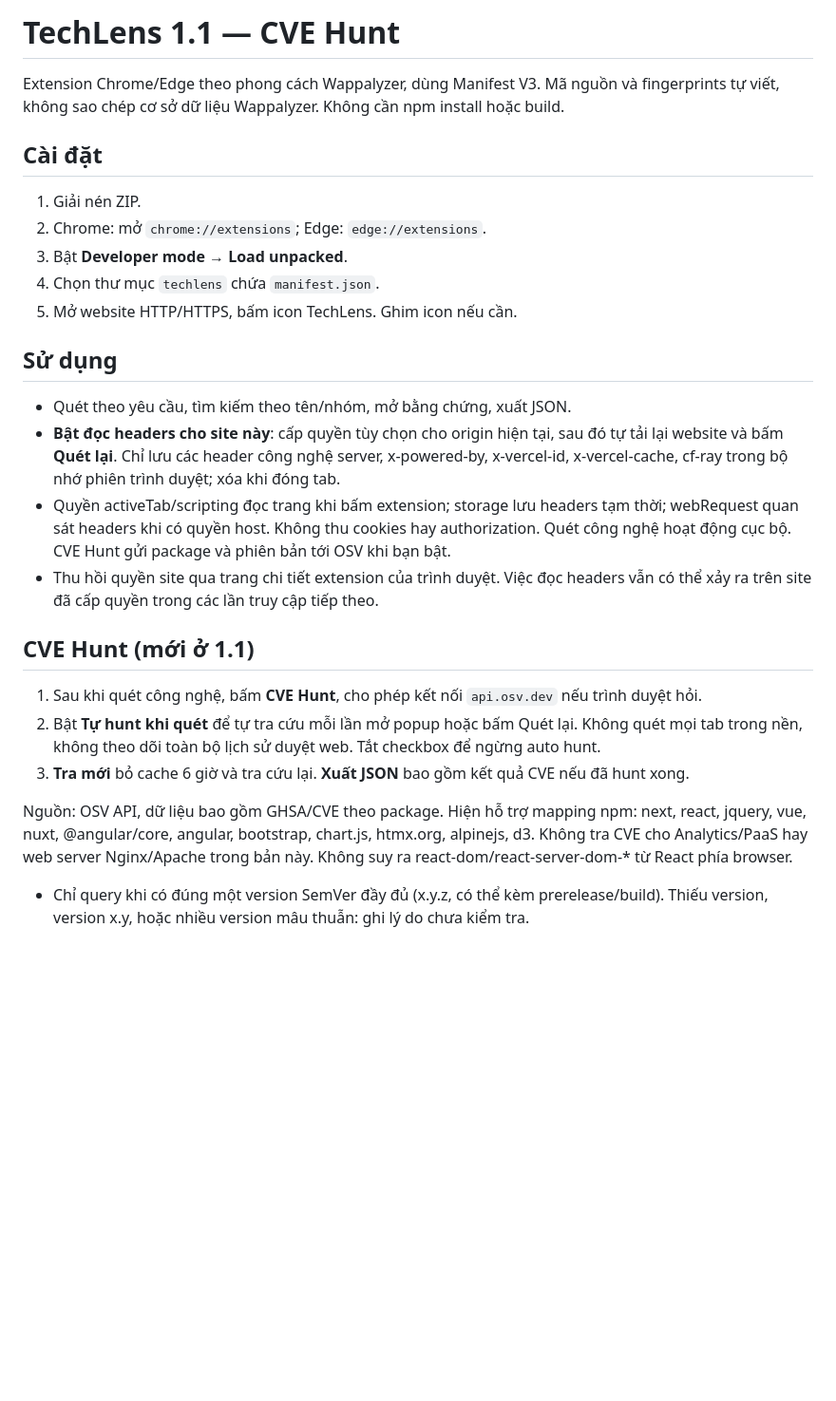
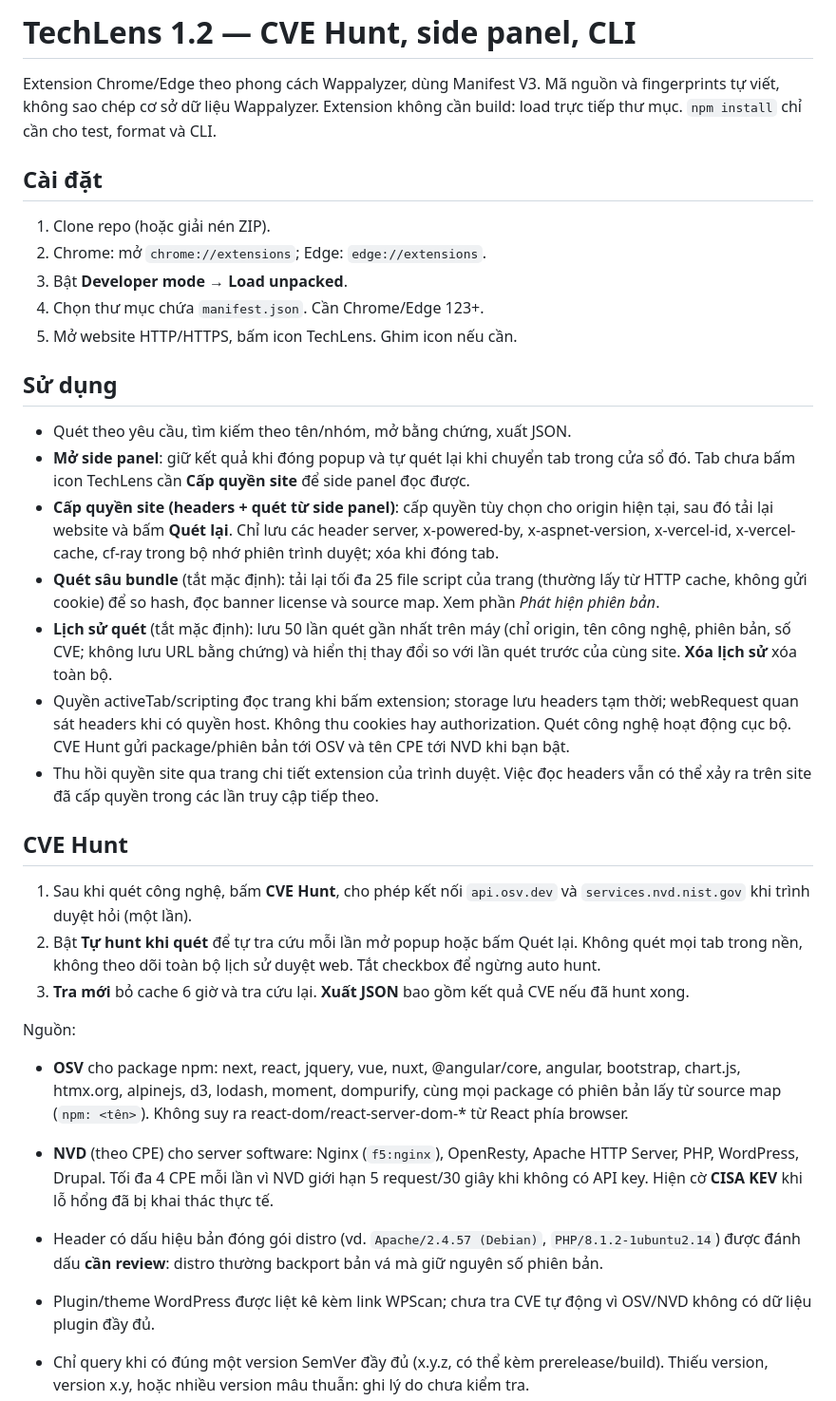
Before and after one commit to Jaycelation/TechLens, a Markdown page: README.md, the part around one of its changes. Shown at 95% size. Rendered like a GitHub page; blank space fills up the shorter version.

```diff
--- a/README.md
+++ b/README.md
@@ -1,29 +1,37 @@
-# TechLens 1.1 — CVE Hunt
+# TechLens 1.2 — CVE Hunt, side panel, CLI
 
-Extension Chrome/Edge theo phong cách Wappalyzer, dùng Manifest V3. Mã nguồn và fingerprints tự viết, không sao chép cơ sở dữ liệu Wappalyzer. Không cần npm install hoặc build.
+Extension Chrome/Edge theo phong cách Wappalyzer, dùng Manifest V3. Mã nguồn và fingerprints tự viết, không sao chép cơ sở dữ liệu Wappalyzer. Extension không cần build: load trực tiếp thư mục. `npm install` chỉ cần cho test, format và CLI.
 
 ## Cài đặt
 
-1. Giải nén ZIP.
+1. Clone repo (hoặc giải nén ZIP).
 2. Chrome: mở `chrome://extensions`; Edge: `edge://extensions`.
 3. Bật **Developer mode** → **Load unpacked**.
-4. Chọn thư mục `techlens` chứa `manifest.json`.
+4. Chọn thư mục chứa `manifest.json`. Cần Chrome/Edge 123+.
 5. Mở website HTTP/HTTPS, bấm icon TechLens. Ghim icon nếu cần.
 
 ## Sử dụng
 
 - Quét theo yêu cầu, tìm kiếm theo tên/nhóm, mở bằng chứng, xuất JSON.
-- **Bật đọc headers cho site này**: cấp quyền tùy chọn cho origin hiện tại, sau đó tự tải lại website và bấm **Quét lại**. Chỉ lưu các header công nghệ server, x-powered-by, x-vercel-id, x-vercel-cache, cf-ray trong bộ nhớ phiên trình duyệt; xóa khi đóng tab.
-- Quyền activeTab/scripting đọc trang khi bấm extension; storage lưu headers tạm thời; webRequest quan sát headers khi có quyền host. Không thu cookies hay authorization. Quét công nghệ hoạt động cục bộ. CVE Hunt gửi package và phiên bản tới OSV khi bạn bật.
+- **Mở side panel**: giữ kết quả khi đóng popup và tự quét lại khi chuyển tab trong cửa sổ đó. Tab chưa bấm icon TechLens cần **Cấp quyền site** để side panel đọc được.
+- **Cấp quyền site (headers + quét từ side panel)**: cấp quyền tùy chọn cho origin hiện tại, sau đó tải lại website và bấm **Quét lại**. Chỉ lưu các header server, x-powered-by, x-aspnet-version, x-vercel-id, x-vercel-cache, cf-ray trong bộ nhớ phiên trình duyệt; xóa khi đóng tab.
+- **Quét sâu bundle** (tắt mặc định): tải lại tối đa 25 file script của trang (thường lấy từ HTTP cache, không gửi cookie) để so hash, đọc banner license và source map. Xem phần _Phát hiện phiên bản_.
+- **Lịch sử quét** (tắt mặc định): lưu 50 lần quét gần nhất trên máy (chỉ origin, tên công nghệ, phiên bản, số CVE; không lưu URL bằng chứng) và hiển thị thay đổi so với lần quét trước của cùng site. **Xóa lịch sử** xóa toàn bộ.
+- Quyền activeTab/scripting đọc trang khi bấm extension; storage lưu headers tạm thời; webRequest quan sát headers khi có quyền host. Không thu cookies hay authorization. Quét công nghệ hoạt động cục bộ. CVE Hunt gửi package/phiên bản tới OSV và tên CPE tới NVD khi bạn bật.
 - Thu hồi quyền site qua trang chi tiết extension của trình duyệt. Việc đọc headers vẫn có thể xảy ra trên site đã cấp quyền trong các lần truy cập tiếp theo.
 
-## CVE Hunt (mới ở 1.1)
+## CVE Hunt
 
-1. Sau khi quét công nghệ, bấm **CVE Hunt**, cho phép kết nối `api.osv.dev` nếu trình duyệt hỏi.
+1. Sau khi quét công nghệ, bấm **CVE Hunt**, cho phép kết nối `api.osv.dev` và `services.nvd.nist.gov` khi trình duyệt hỏi (một lần).
 2. Bật **Tự hunt khi quét** để tự tra cứu mỗi lần mở popup hoặc bấm Quét lại. Không quét mọi tab trong nền, không theo dõi toàn bộ lịch sử duyệt web. Tắt checkbox để ngừng auto hunt.
 3. **Tra mới** bỏ cache 6 giờ và tra cứu lại. **Xuất JSON** bao gồm kết quả CVE nếu đã hunt xong.
 
-Nguồn: OSV API, dữ liệu bao gồm GHSA/CVE theo package. Hiện hỗ trợ mapping npm: next, react, jquery, vue, nuxt, @angular/core, angular, bootstrap, chart.js, htmx.org, alpinejs, d3. Không tra CVE cho Analytics/PaaS hay web server Nginx/Apache trong bản này. Không suy ra react-dom/react-server-dom-* từ React phía browser.
+Nguồn:
+
+- **OSV** cho package npm: next, react, jquery, vue, nuxt, @angular/core, angular, bootstrap, chart.js, htmx.org, alpinejs, d3, lodash, moment, dompurify, cùng mọi package có phiên bản lấy từ source map (`npm: <tên>`). Không suy ra react-dom/react-server-dom-* từ React phía browser.
+- **NVD** (theo CPE) cho server software: Nginx (`f5:nginx`), OpenResty, Apache HTTP Server, PHP, WordPress, Drupal. Tối đa 4 CPE mỗi lần vì NVD giới hạn 5 request/30 giây khi không có API key. Hiện cờ **CISA KEV** khi lỗ hổng đã bị khai thác thực tế.
+- Header có dấu hiệu bản đóng gói distro (vd. `Apache/2.4.57 (Debian)`, `PHP/8.1.2-1ubuntu2.14`) được đánh dấu **cần review**: distro thường backport bản vá mà giữ nguyên số phiên bản.
+- Plugin/theme WordPress được liệt kê kèm link WPScan; chưa tra CVE tự động vì OSV/NVD không có dữ liệu plugin đầy đủ.
 
 - Chỉ query khi có đúng một version SemVer đầy đủ (x.y.z, có thể kèm prerelease/build). Thiếu version, version x.y, hoặc nhiều version mâu thuẫn: ghi lý do chưa kiểm tra.
 - Gửi đúng package/ecosystem/version tới `/v1/query`, rồi kiểm tra lại identity npm package và dải SEMVER / danh sách affected versions. Hỗ trợ introduced, fixed (exclusive), last_affected (inclusive), limit (exclusive), prerelease, nhiều khoảng affected. Không chỉ so sánh “nhỏ hơn bản vá mới nhất”.
```
Also changed, not shown: other parts of README.md (+71 -11 lines).
